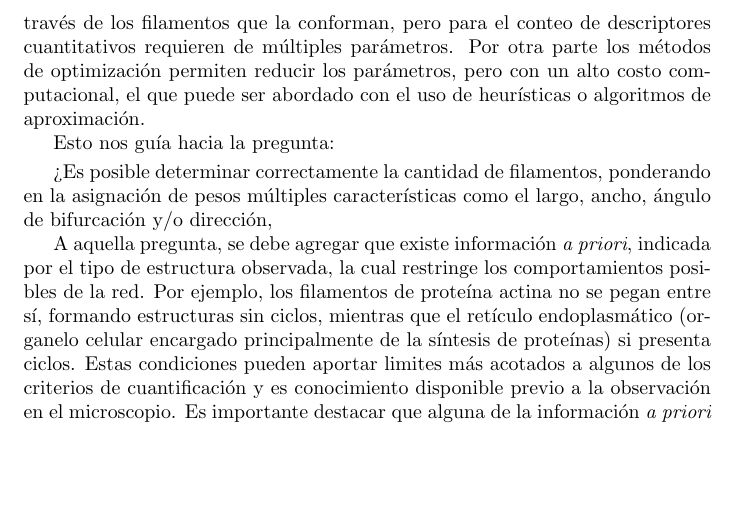
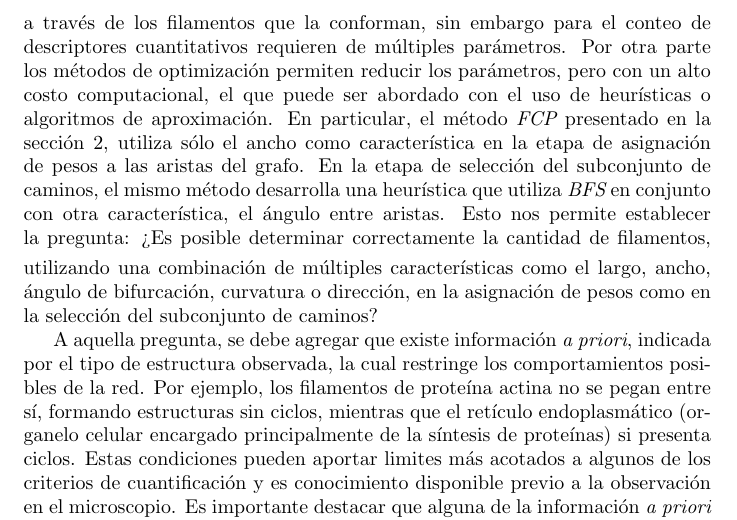
Before and after one commit to LeoXDXp/Propuesta-de-Tesis-Escrito, a LaTeX document (main.tex): part of page 5 of 8, cut so that both start at the same text, the shorter picture padded with empty space. Compiled offline with pdfLaTeX.

Commit message:
se agrega frase y se mejora pregunta de investigacion

```diff
--- a/main.tex
+++ b/main.tex
@@ -141,20 +142,20 @@ En resumen, el problema de identificar filamentos en im\'agenes de microscop\'ia
 
 \section{Preguntas de Investigaci\'on}
 
-Como se ha presentado, los m\'etodos de individualizaci\'on de filamentos que s\'olo usan herramientas de procesamiento de im\'agenes, pueden representar la red a trav\'es de los filamentos que la conforman, pero para el conteo de descriptores cuantitativos requieren de m\'ultiples par\'ametros. Por otra parte los m\'etodos de optimizaci\'on permiten reducir los par\'ametros, pero con un alto costo computacional, el que puede ser abordado con el uso de heur\'isticas o algoritmos de aproximaci\'on.
-
-Esto nos gu\'ia hacia la pregunta:
+Como se ha presentado, los m\'etodos de individualizaci\'on de filamentos que s\'olo usan herramientas de procesamiento de im\'agenes, pueden representar la red a trav\'es de los filamentos que la conforman, sin embargo para el conteo de descriptores cuantitativos requieren de m\'ultiples par\'ametros. Por otra parte los m\'etodos de optimizaci\'on permiten reducir los par\'ametros, pero con un alto costo computacional, el que puede ser abordado con el uso de heur\'isticas o algoritmos de aproximaci\'on.
+En particular, el m\'etodo {\it FCP} presentado en la secci\'on \ref{Antecedentes}, utiliza s\'olo el ancho como caracter\'istica en la etapa de asignaci\'on de pesos a las aristas del grafo. En la etapa de selecci\'on del subconjunto de caminos, el mismo m\'etodo desarrolla una heur\'istica que utiliza {\it BFS} en conjunto con otra caracter\'istica, el \'angulo entre aristas.
+Esto nos permite establecer la pregunta:
 %El alumno de debe reordenar esta pregunta, partiendo por ejemplo de Recorrido de Grafos + Optimización sobre características de ancho, ángulo, etc como métodos para determinar la correcta cantidad de filamentos.
+%2-4-26
+\smallskip
+¿Es posible determinar correctamente la cantidad de filamentos, utilizando una combinaci\'on de m\'ultiples caracter\'isticas como el largo, ancho, ángulo de bifurcación, curvatura o dirección, en la asignaci\'on de pesos como en la selecci\'on del subconjunto de caminos?
 
 % costo computacional de m\'etodos de optimizaci\'on es abordado con algoritmos de aproximación o heurísticas
 % Solucion actual propuesta en Define aborda el recorrido de grafos considerando como peso solo 1 valor que representa una caracteristica de la arista,
 % pregunta es si se puede determinar la cantidad de filamentos utilizando un peso que agrupe/pondere varias caracteristicas
-\smallskip
-¿Es posible determinar correctamente la cantidad de filamentos, ponderando en la asignaci\'on de pesos m\'ultiples caracter\'isticas como el largo, ancho, \'angulo de bifurcaci\'on y/o direcci\'on,
 %(geometricos comunmente)
 % Entre las investigaciones y herramientas existentes derivadas de los mismos,
 %- overlap, intensidad, fragmentación
-
 
 
 A aquella pregunta, se debe agregar que existe informaci\'on \textit{a priori}, indicada por el tipo de estructura observada, la cual restringe los comportamientos posibles de la red. Por ejemplo, los filamentos de prote\'ina actina no se pegan entre s\'i, formando estructuras sin ciclos, mientras que el ret\'iculo endoplasm\'atico (organelo celular encargado principalmente de la s\'intesis de prote\'inas) si presenta ciclos. Estas condiciones pueden aportar limites m\'as acotados a algunos de los criterios de cuantificaci\'on y es conocimiento disponible previo a la observaci\'on en el microscopio.
```
Also changed, not shown: main.tex (1 more changed lines).
